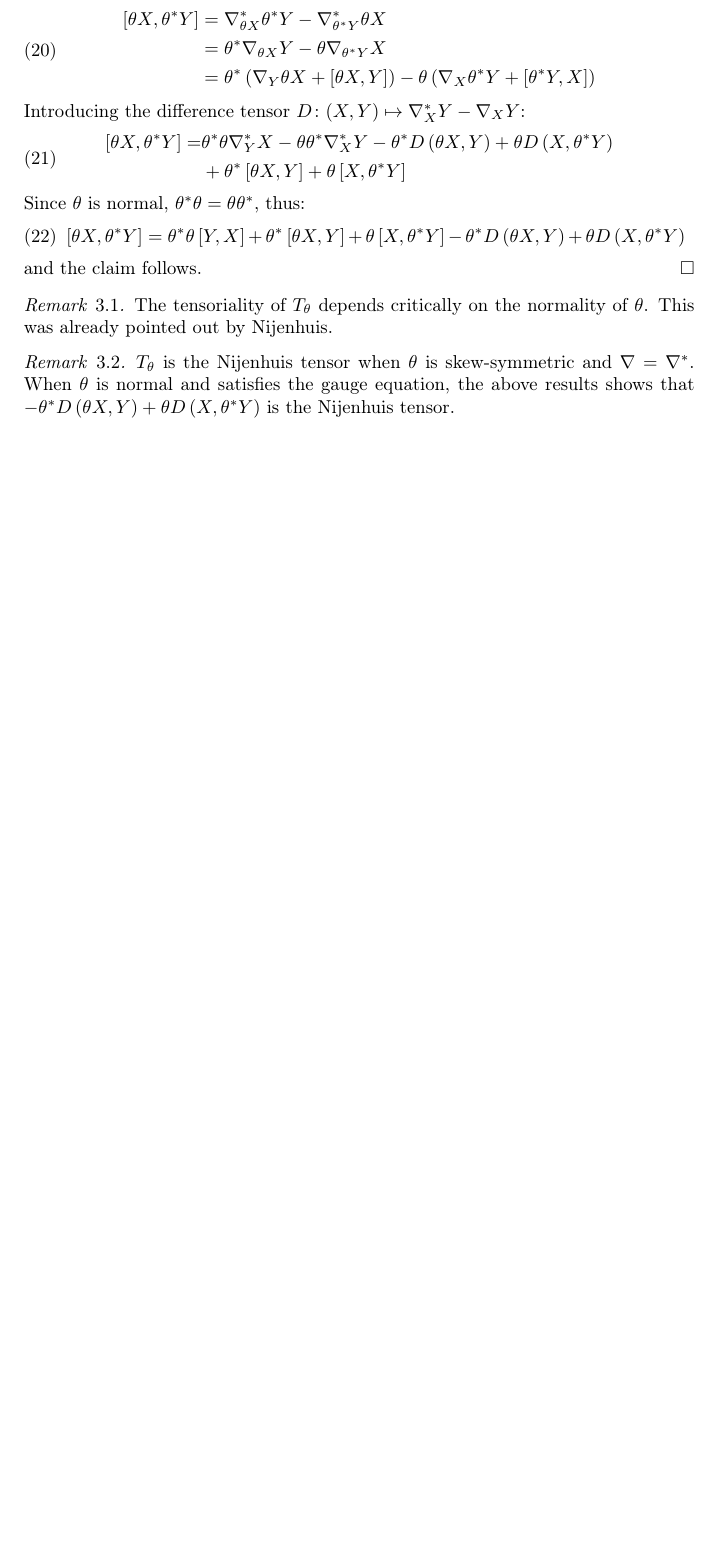
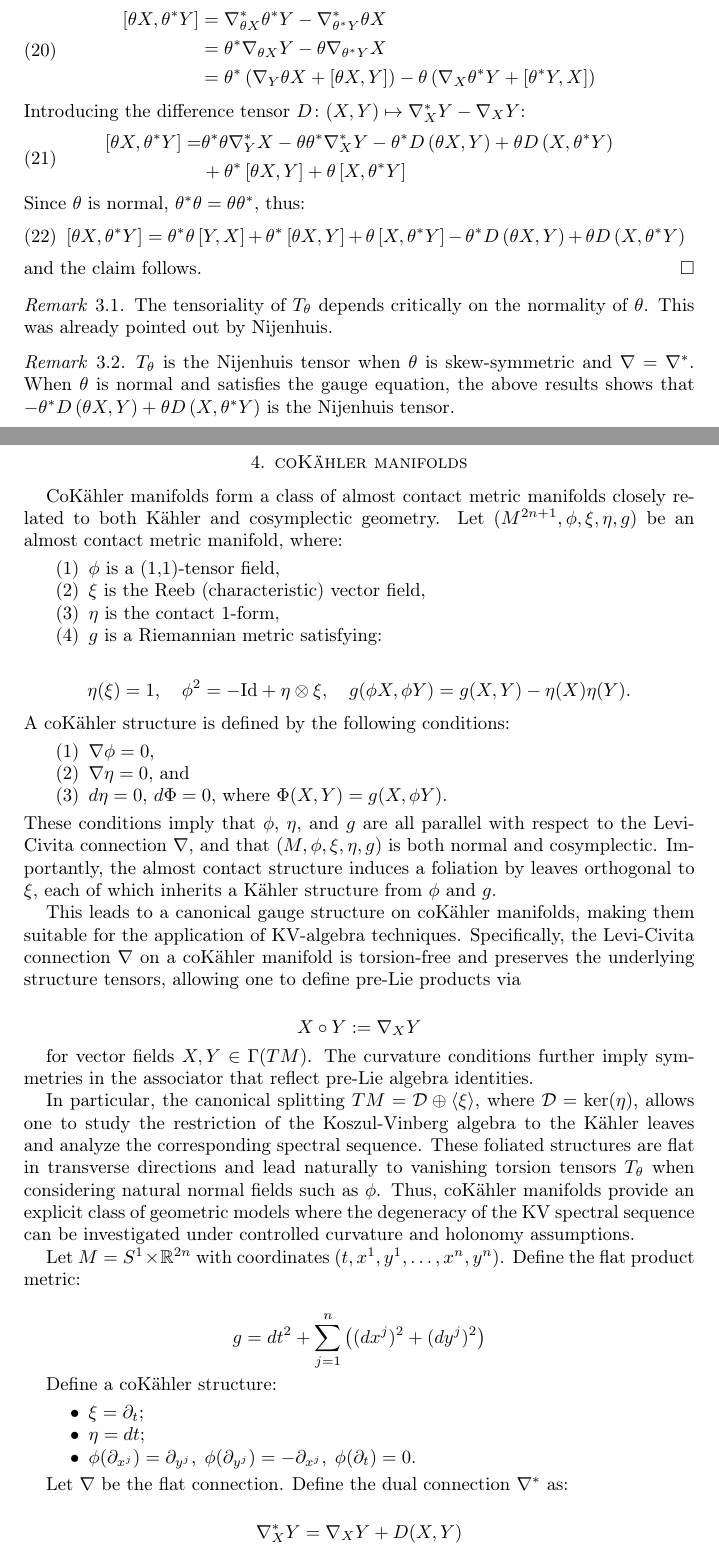
Before and after one commit to puechmst/kv_spectral_degeneracy, a LaTeX paper (main.tex, which reads cokahler_manifolds.tex): part of page 3 of 4 before the commit and two parts of pages 3 and 4 of 6 after it, the two joined at a grey line, cut so that both start at the same text, the shorter picture padded with empty space. Compiled offline with pdfLaTeX.

Commit message:
cokahler added.

```diff
--- /dev/null
+++ b/cokahler_manifolds.tex
@@ -0,0 +1,48 @@
+\section{coK\"{a}hler manifolds}
+CoK\"{a}hler manifolds form a class of almost contact metric manifolds closely related to both K\"{a}hler and cosymplectic geometry. Let $(M^{2n+1}, \phi, \xi, \eta, g)$ be an almost contact metric manifold, where:
+\begin{enumerate}
+\item $\phi$ is a (1,1)-tensor field,
+\item $\xi$ is the Reeb (characteristic) vector field,
+\item $\eta$ is the contact 1-form,
+\item $g$ is a Riemannian metric satisfying:
+
+  $$
+  \eta(\xi) = 1,\quad \phi^2 = -\mathrm{Id} + \eta \otimes \xi,\quad g(\phi X, \phi Y) = g(X, Y) - \eta(X)\eta(Y).
+  $$
+\end{enumerate}
+A coK\"{a}hler structure is defined by the following conditions:
+\begin{enumerate}
+\item $\nabla \phi = 0$,
+\item $\nabla \eta = 0$, and
+\item $d\eta = 0$, $d\Phi = 0$, where $\Phi(X,Y) = g(X, \phi Y)$.
+\end{enumerate}
+These conditions imply that $\phi$, $\eta$, and $g$ are all parallel with respect to the Levi-Civita connection $\nabla$, and that $(M, \phi, \xi, \eta, g)$ is both normal and cosymplectic. Importantly, the almost contact structure induces a foliation by leaves orthogonal to $\xi$, each of which inherits a K\"{a}hler structure from $\phi$ and $g$.
+
+This leads to a canonical gauge structure on coK\"{a}hler manifolds, making them suitable for the application of KV-algebra techniques. Specifically, the Levi-Civita connection $\nabla$ on a coK\"{a}hler manifold is torsion-free and preserves the underlying structure tensors, allowing one to define pre-Lie products via
+
+$$
+X \circ Y := \nabla_X Y
+$$
+
+for vector fields $X, Y \in \Gamma(TM)$. The curvature conditions further imply symmetries in the associator that reflect pre-Lie algebra identities.
+
+In particular, the canonical splitting $TM = \mathcal{D} \oplus \langle \xi \rangle$, where $\mathcal{D} = \ker(\eta)$, allows one to study the restriction of the Koszul-Vinberg algebra to the K\"{a}hler leaves and analyze the corresponding spectral sequence. These foliated structures are flat in transverse directions and lead naturally to vanishing torsion tensors $T_\theta$ when considering natural normal fields such as $\phi$. Thus, coK\"{a}hler manifolds provide an explicit class of geometric models where the degeneracy of the KV spectral sequence can be investigated under controlled curvature and holonomy assumptions.
+
+Let $M = S^1 \times \mathbb{R}^{2n}$ with coordinates $(t, x^1, y^1, \dots, x^n, y^n)$. Define the flat product metric:
+
+$$
+g = dt^2 + \sum_{j=1}^n \left( (dx^j)^2 + (dy^j)^2 \right)
+$$
+
+Define a coK\"{a}hler structure:
+\begin{itemize}
+\item $\xi = \partial_t;$
+\item $\eta = dt;$
+\item $\phi(\partial_{x^j}) = \partial_{y^j}, \; \phi(\partial_{y^j}) = -\partial_{x^j}, \; \phi(\partial_t) = 0.$
+\end{itemize}
+
+
+Let $\nabla$ be the flat connection. Define the dual connection $\nabla^*$ as:
+
+$$
+\nabla^*_X Y = \nabla_X Y + D(X, Y)
```
Also changed, not shown: main.tex (+1 -0 lines), cokahler_manifolds.tex (68 more changed lines).
